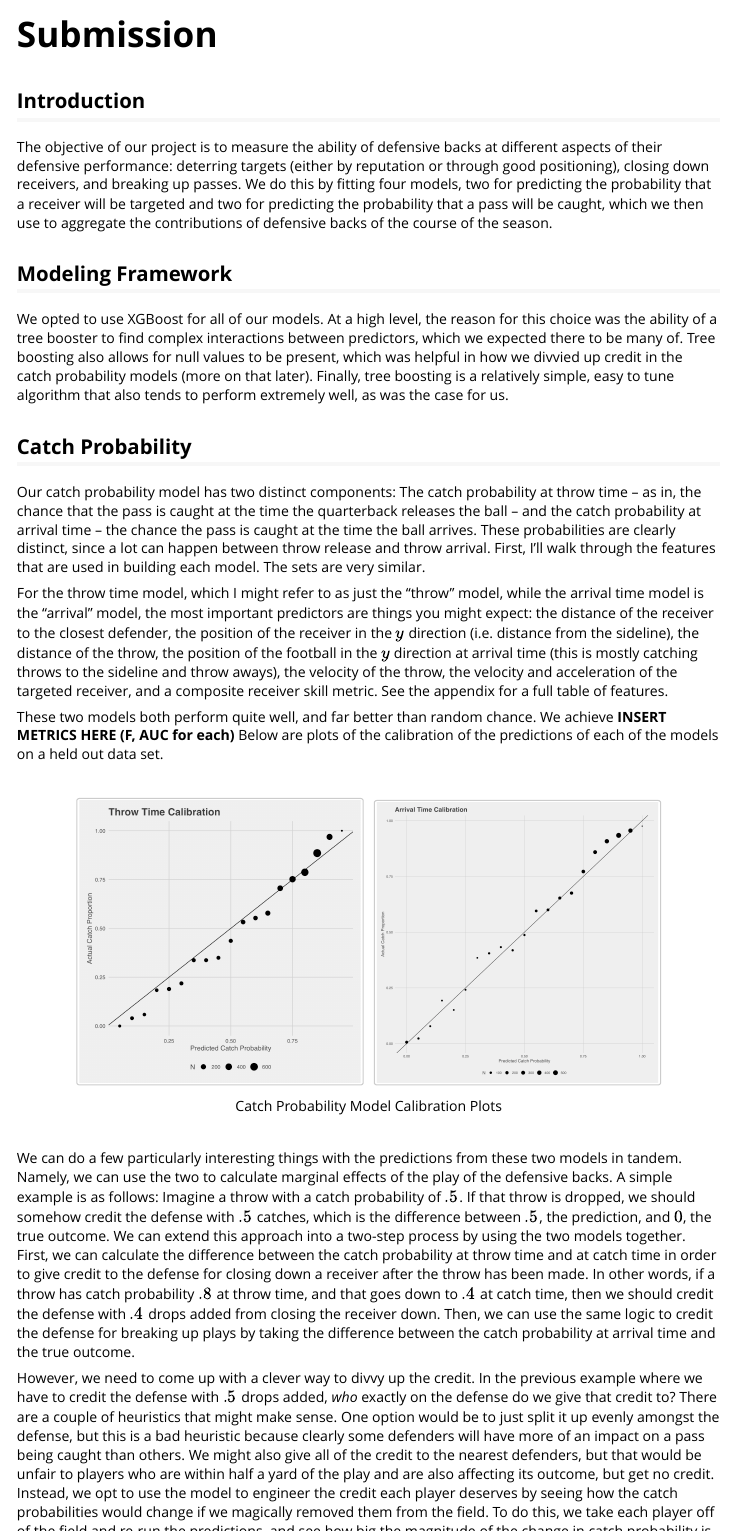
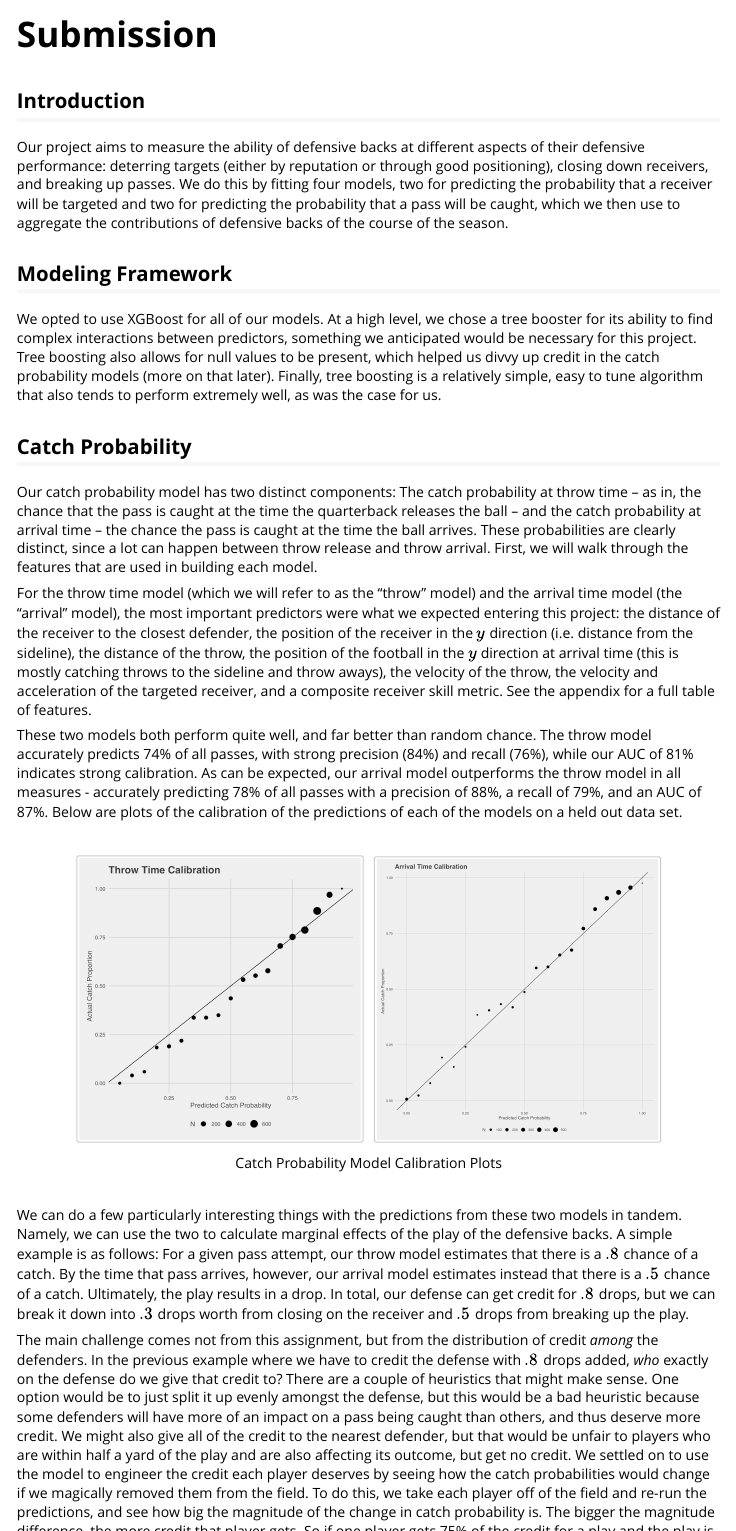
Before and after one commit to hjmbigdatabowl/bdb2021, an R Markdown document (vignettes/submission.Rmd): the page in a window 1100 px wide, from its top, and a second part further down, joined at a grey line. Rendered offline with R 4.5, knitr and Pandoc, with nearby package versions.

Commit message:
editing
removing passive voice

```diff
--- a/vignettes/submission.Rmd
+++ b/vignettes/submission.Rmd
@@ -21,19 +21,19 @@
 
 ## Introduction
 
-The objective of our project is to measure the ability of defensive backs at different aspects of their defensive performance: deterring targets (either by reputation or through good positioning), closing down receivers, and breaking up passes. We do this by fitting four models, two for predicting the probability that a receiver will be targeted and two for predicting the probability that a pass will be caught, which we then use to aggregate the contributions of defensive backs of the course of the season.
+Our project aims to measure the ability of defensive backs at different aspects of their defensive performance: deterring targets (either by reputation or through good positioning), closing down receivers, and breaking up passes. We do this by fitting four models, two for predicting the probability that a receiver will be targeted and two for predicting the probability that a pass will be caught, which we then use to aggregate the contributions of defensive backs of the course of the season.
 
 ## Modeling Framework
 
-We opted to use XGBoost for all of our models. At a high level, the reason for this choice was the ability of a tree booster to find complex interactions between predictors, which we expected there to be many of. Tree boosting also allows for null values to be present, which was helpful in how we divvied up credit in the catch probability models (more on that later). Finally, tree boosting is a relatively simple, easy to tune algorithm that also tends to perform extremely well, as was the case for us.
+We opted to use XGBoost for all of our models. At a high level, we chose a tree booster for its ability to find complex interactions between predictors, something we anticipated would be necessary for this project. Tree boosting also allows for null values to be present, which helped us divvy up credit in the catch probability models (more on that later). Finally, tree boosting is a relatively simple, easy to tune algorithm that also tends to perform extremely well, as was the case for us.
 
 ## Catch Probability
 
-Our catch probability model has two distinct components: The catch probability at throw time -- as in, the chance that the pass is caught at the time the quarterback releases the ball -- and the catch probability at arrival time -- the chance the pass is caught at the time the ball arrives. These probabilities are clearly distinct, since a lot can happen between throw release and throw arrival. First, I'll walk through the features that are used in building each model. The sets are very similar.
+Our catch probability model has two distinct components: The catch probability at throw time -- as in, the chance that the pass is caught at the time the quarterback releases the ball -- and the catch probability at arrival time -- the chance the pass is caught at the time the ball arrives. These probabilities are clearly distinct, since a lot can happen between throw release and throw arrival. First, we will walk through the features that are used in building each model.
 
-For the throw time model, which I might refer to as just the "throw" model, while the arrival time model is the "arrival" model, the most important predictors are things you might expect: the distance of the receiver to the closest defender, the position of the receiver in the $y$ direction (i.e. distance from the sideline), the distance of the throw, the position of the football in the $y$ direction at arrival time (this is mostly catching throws to the sideline and throw aways), the velocity of the throw, the velocity and acceleration of the targeted receiver, and a composite receiver skill metric. See the appendix for a full table of features.
+For the throw time model (which we will refer to as the "throw" model) and the arrival time model (the "arrival" model), the most important predictors were what we expected entering this project: the distance of the receiver to the closest defender, the position of the receiver in the $y$ direction (i.e. distance from the sideline), the distance of the throw, the position of the football in the $y$ direction at arrival time (this is mostly catching throws to the sideline and throw aways), the velocity of the throw, the velocity and acceleration of the targeted receiver, and a composite receiver skill metric. See the appendix for a full table of features.
 
-These two models both perform quite well, and far better than random chance. We achieve **INSERT METRICS HERE (F, AUC for each)** Below are plots of the calibration of the predictions of each of the models on a held out data set.
+These two models both perform quite well, and far better than random chance. The throw model accurately predicts 74% of all passes, with strong precision (84%) and recall (76%), while our AUC of 81% indicates strong calibration. As can be expected, our arrival model outperforms the throw model in all measures - accurately predicting 78% of all passes with a precision of 88%, a recall of 79%, and an AUC of 87%. Below are plots of the calibration of the predictions of each of the models on a held out data set.
 
 &nbsp;
 
@@ -45,9 +45,9 @@
 
 &nbsp;
 
-We can do a few particularly interesting things with the predictions from these two models in tandem. Namely, we can use the two to calculate marginal effects of the play of the defensive backs. A simple example is as follows: Imagine a throw with a catch probability of $.5$. If that throw is dropped, we should somehow credit the defense with $.5$ catches, which is the difference between $.5$, the prediction, and $0$, the true outcome. We can extend this approach into a two-step process by using the two models together. First, we can calculate the difference between the catch probability at throw time and at catch time in order to give credit to the defense for closing down a receiver after the throw has been made. In other words, if a throw has catch probability $.8$ at throw time, and that goes down to $.4$ at catch time, then we should credit the defense with $.4$ drops added from closing the receiver down. Then, we can use the same logic to credit the defense for breaking up plays by taking the difference between the catch probability at arrival time and the true outcome.
+We can do a few particularly interesting things with the predictions from these two models in tandem. Namely, we can use the two to calculate marginal effects of the play of the defensive backs. A simple example is as follows: For a given pass attempt, our throw model estimates that there is a $.8$ chance of a catch. By the time that pass arrives, however, our arrival model estimates instead that there is a $.5$ chance of a catch. Ultimately, the play results in a drop. In total, our defense can get credit for $.8$ drops, but we can break it down into $.3$ drops worth from closing on the receiver and $.5$ drops from breaking up the play.
 
-However, we need to come up with a clever way to divvy up the credit. In the previous example where we have to credit the defense with $.5$ drops added, *who* exactly on the defense do we give that credit to? There are a couple of heuristics that might make sense. One option would be to just split it up evenly amongst the defense, but this is a bad heuristic because clearly some defenders will have more of an impact on a pass being caught than others. We might also give all of the credit to the nearest defenders, but that would be unfair to players who are within half a yard of the play and are also affecting its outcome, but get no credit. Instead, we opt to use the model to engineer the credit each player deserves by seeing how the catch probabilities would change if we magically removed them from the field. To do this, we take each player off of the field and re-run the predictions, and see how big the magnitude of the change in catch probability is. The bigger the magnitude difference, the more credit that player gets. So if one player gets 75% of the credit for a play and the play is worth $.5$ drops added, then that player gets $.5 \cdot .75 = .375$ drops of credit, and the remaining $.125$ drops is divvied up amongst the other defenders in the same fashion.
+The main challenge comes not from this assignment, but from the distribution of credit *among* the defenders. In the previous example where we have to credit the defense with $.8$ drops added, *who* exactly on the defense do we give that credit to? There are a couple of heuristics that might make sense. One option would be to just split it up evenly amongst the defense, but this would be a bad heuristic because some defenders will have more of an impact on a pass being caught than others, and thus deserve more credit. We might also give all of the credit to the nearest defender, but that would be unfair to players who are within half a yard of the play and are also affecting its outcome, but get no credit. We settled on to use the model to engineer the credit each player deserves by seeing how the catch probabilities would change if we magically removed them from the field. To do this, we take each player off of the field and re-run the predictions, and see how big the magnitude of the change in catch probability is. The bigger the magnitude difference, the more credit that player gets. So if one player gets 75% of the credit for a play and the play is worth $.8$ drops added, then that player gets $.8 \cdot .75 = .6$ drops of credit, and the remaining $.2$ drops is divvied up amongst the other defenders in the same fashion.
 
 ## Target Probability
 
```
Also changed, not shown: vignettes/submission.Rmd (2 more changed lines).
